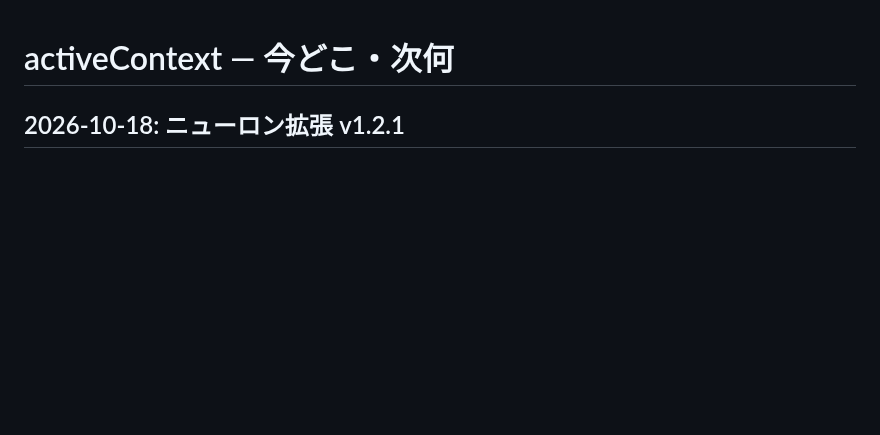
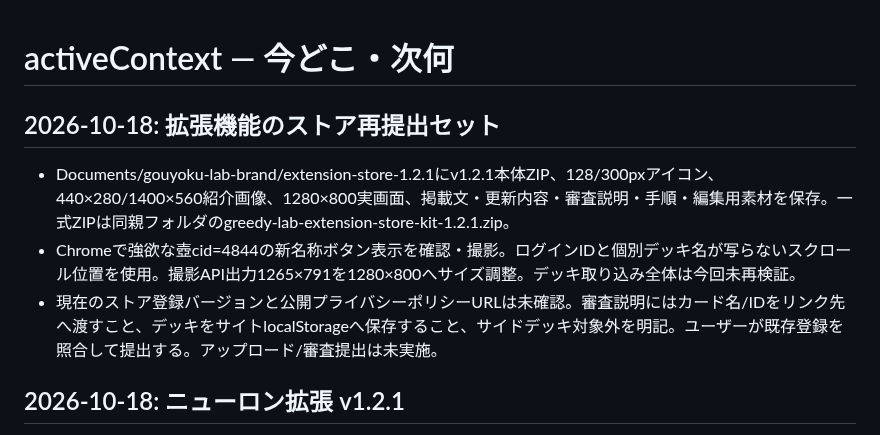
Before and after one commit to daiyanog-del/tcg-price-compare, a Markdown page: docs/activeContext.md, the part around the change. Drawn GitHub-style; blank space fills up the shorter version.

Commit message:
拡張機能のストア再提出素材を記録

```diff
--- a/docs/activeContext.md
+++ b/docs/activeContext.md
@@ -1,4 +1,10 @@
 # activeContext — 今どこ・次何
+
+## 2026-10-18: 拡張機能のストア再提出セット
+
+- Documents/gouyoku-lab-brand/extension-store-1.2.1にv1.2.1本体ZIP、128/300pxアイコン、440×280/1400×560紹介画像、1280×800実画面、掲載文・更新内容・審査説明・手順・編集用素材を保存。一式ZIPは同親フォルダのgreedy-lab-extension-store-kit-1.2.1.zip。
+- Chromeで強欲な壺cid=4844の新名称ボタン表示を確認・撮影。ログインIDと個別デッキ名が写らないスクロール位置を使用。撮影API出力1265×791を1280×800へサイズ調整。デッキ取り込み全体は今回未再検証。
+- 現在のストア登録バージョンと公開プライバシーポリシーURLは未確認。審査説明にはカード名/IDをリンク先へ渡すこと、デッキをサイトlocalStorageへ保存すること、サイドデッキ対象外を明記。ユーザーが既存登録を照合して提出する。アップロード/審査提出は未実施。
 
 ## 2026-10-18: ニューロン拡張 v1.2.1
 
```
Also changed, not shown: TASKS.md (+2 -0 lines).
